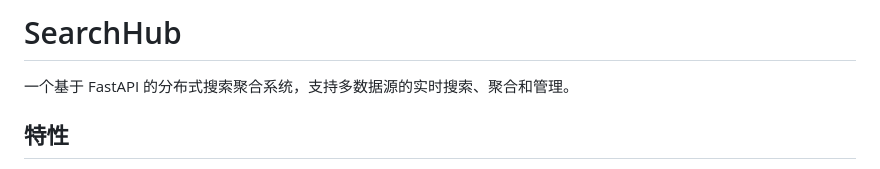
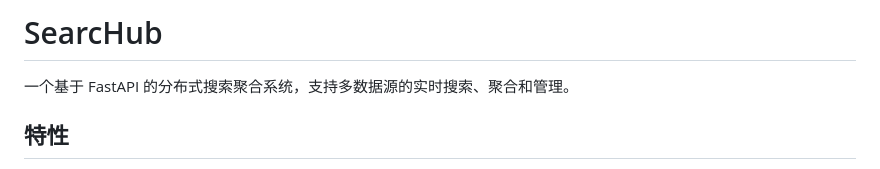
Before and after one commit to Forexin/SearcHub, a Markdown page: README.md, the part around the change. Rendered like a GitHub page.

```diff
--- a/README.md
+++ b/README.md
@@ -1,4 +1,4 @@
-# SearchHub
+# SearcHub
 
 一个基于 FastAPI 的分布式搜索聚合系统，支持多数据源的实时搜索、聚合和管理。
 
```
